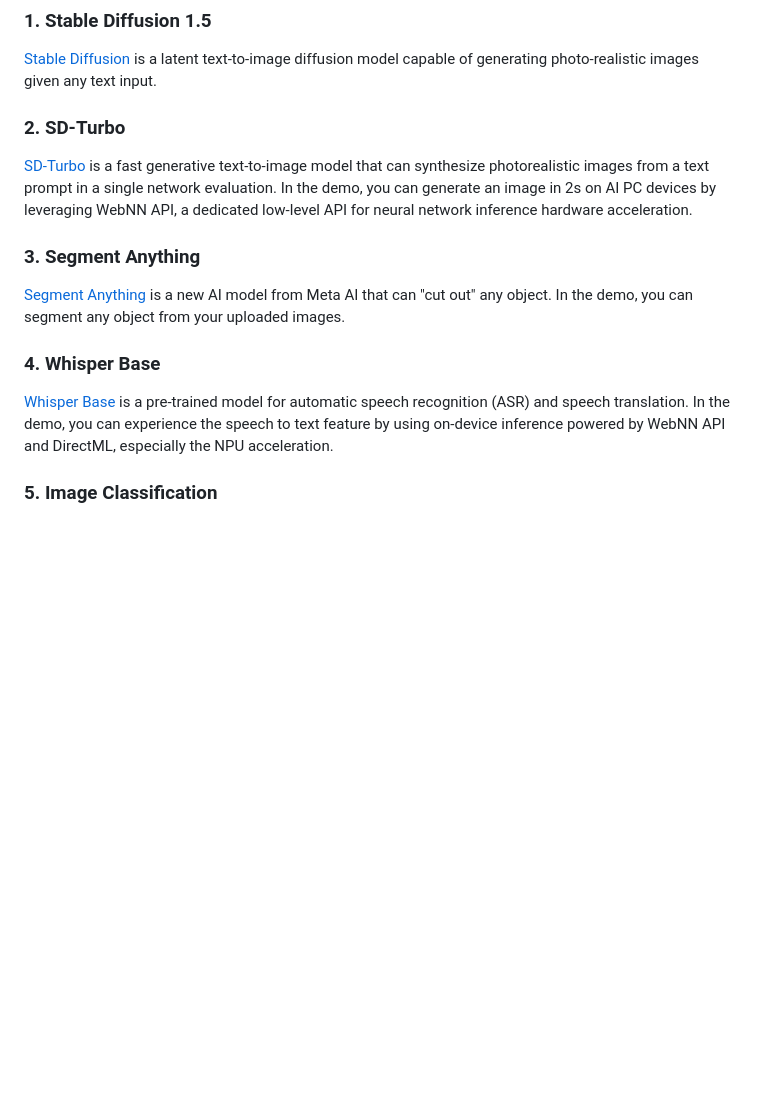
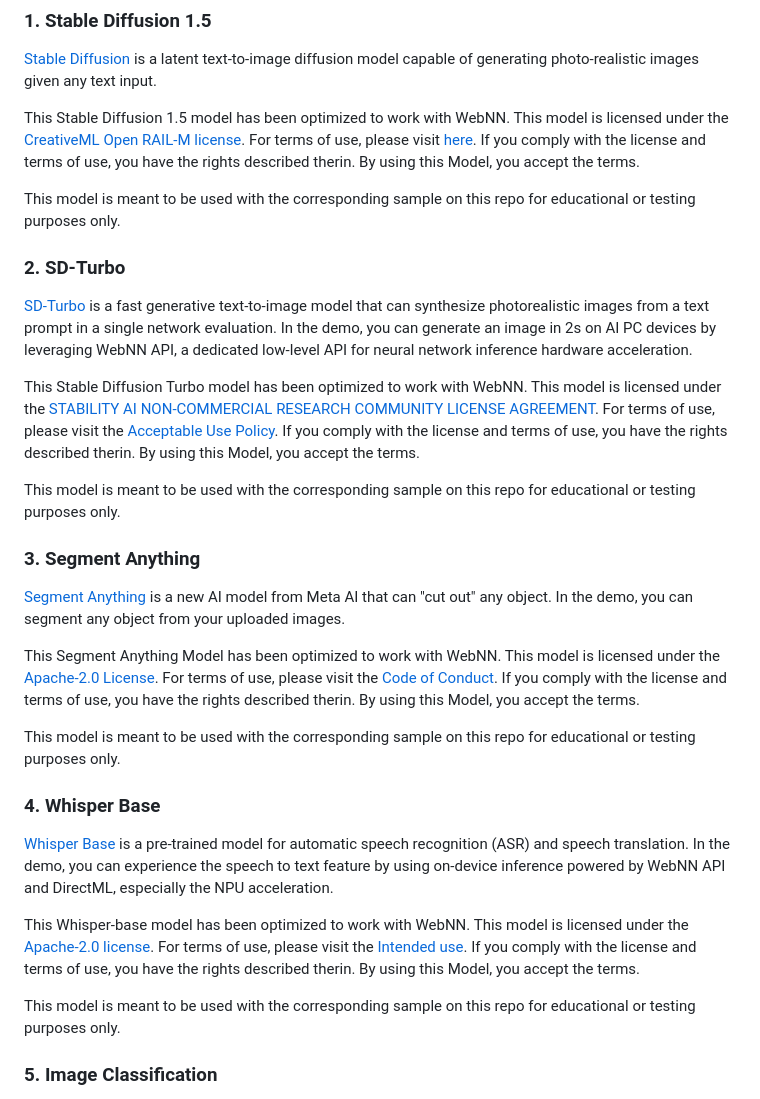
Before and after one commit to microsoft/webnn-developer-preview, a Markdown page: README.md, the part around the change printed below. GitHub-like rendering; blank space fills up the shorter version.

```diff
--- a/README.md
+++ b/README.md
@@ -14,17 +14,37 @@ The website provides four scenarios based on different ONNX pre-trained deep lea
 
 [Stable Diffusion](https://huggingface.co/onnxruntime-web-temp/demo/tree/main/stable-diffusion-1.5) is a latent text-to-image diffusion model capable of generating photo-realistic images given any text input.
 
+This Stable Diffusion 1.5 model has been optimized to work with WebNN. This model is licensed under the [CreativeML Open RAIL-M license](https://github.com/CompVis/stable-diffusion/blob/main/LICENSE). For terms of use, please visit [here](https://huggingface.co/runwayml/stable-diffusion-v1-5#uses). If you comply with the license and terms of use, you have the rights described therin. By using this Model, you accept the terms.
+
+This model is meant to be used with the corresponding sample on this repo for educational or testing purposes only.
+
+
 ### 2. SD-Turbo
 
 [SD-Turbo](https://huggingface.co/onnxruntime-web-temp/demo/tree/main/sd-turbo) is a fast generative text-to-image model that can synthesize photorealistic images from a text prompt in a single network evaluation. In the demo, you can generate an image in 2s on AI PC devices by leveraging WebNN API, a dedicated low-level API for neural network inference hardware acceleration.
+
+This Stable Diffusion Turbo model has been optimized to work with WebNN. This model is licensed under the [STABILITY AI NON-COMMERCIAL RESEARCH COMMUNITY LICENSE AGREEMENT](https://huggingface.co/stabilityai/sd-turbo/blob/main/LICENSE). For terms of use, please visit the [Acceptable Use Policy](https://stability.ai/use-policy). If you comply with the license and terms of use, you have the rights described therin. By using this Model, you accept the terms.
+
+This model is meant to be used with the corresponding sample on this repo for educational or testing purposes only.
+
 
 ### 3. Segment Anything
 
 [Segment Anything](https://huggingface.co/onnxruntime-web-temp/demo/tree/main/segment-anything) is a new AI model from Meta AI that can "cut out" any object. In the demo, you can segment any object from your uploaded images.
 
+This Segment Anything Model has been optimized to work with WebNN. This model is licensed under the [Apache-2.0 License](https://github.com/facebookresearch/segment-anything?tab=Apache-2.0-1-ov-file#readme). For terms of use, please visit the [Code of Conduct](https://github.com/facebookresearch/segment-anything?tab=coc-ov-file#readme). If you comply with the license and terms of use, you have the rights described therin. By using this Model, you accept the terms.
+
+This model is meant to be used with the corresponding sample on this repo for educational or testing purposes only.
+
+
 ### 4. Whisper Base
 
 [Whisper Base](https://huggingface.co/onnxruntime-web-temp/demo/tree/main/whisper-base) is a pre-trained model for automatic speech recognition (ASR) and speech translation. In the demo, you can experience the speech to text feature by using on-device inference powered by WebNN API and DirectML, especially the NPU acceleration.
+
+This Whisper-base model has been optimized to work with WebNN. This model is licensed under the [Apache-2.0 license](https://huggingface.co/datasets/choosealicense/licenses/blob/main/markdown/apache-2.0.md). For terms of use, please visit the [Intended use](https://huggingface.co/openai/whisper-base#evaluated-use). If you comply with the license and terms of use, you have the rights described therin. By using this Model, you accept the terms.
+
+This model is meant to be used with the corresponding sample on this repo for educational or testing purposes only.
+
 
 ### 5. Image Classification
 
```
Also changed, not shown: other parts of README.md (+1 -1 lines).
